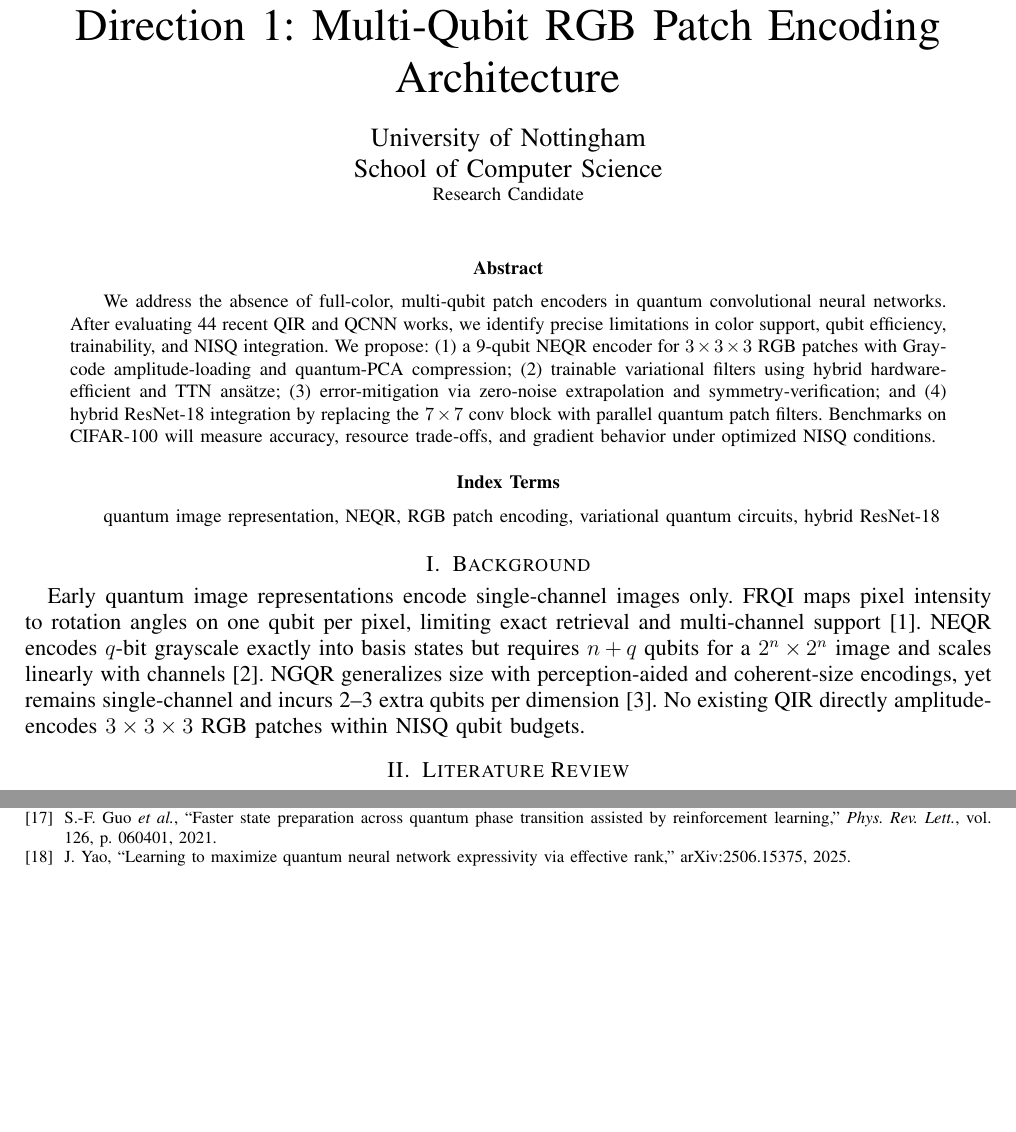
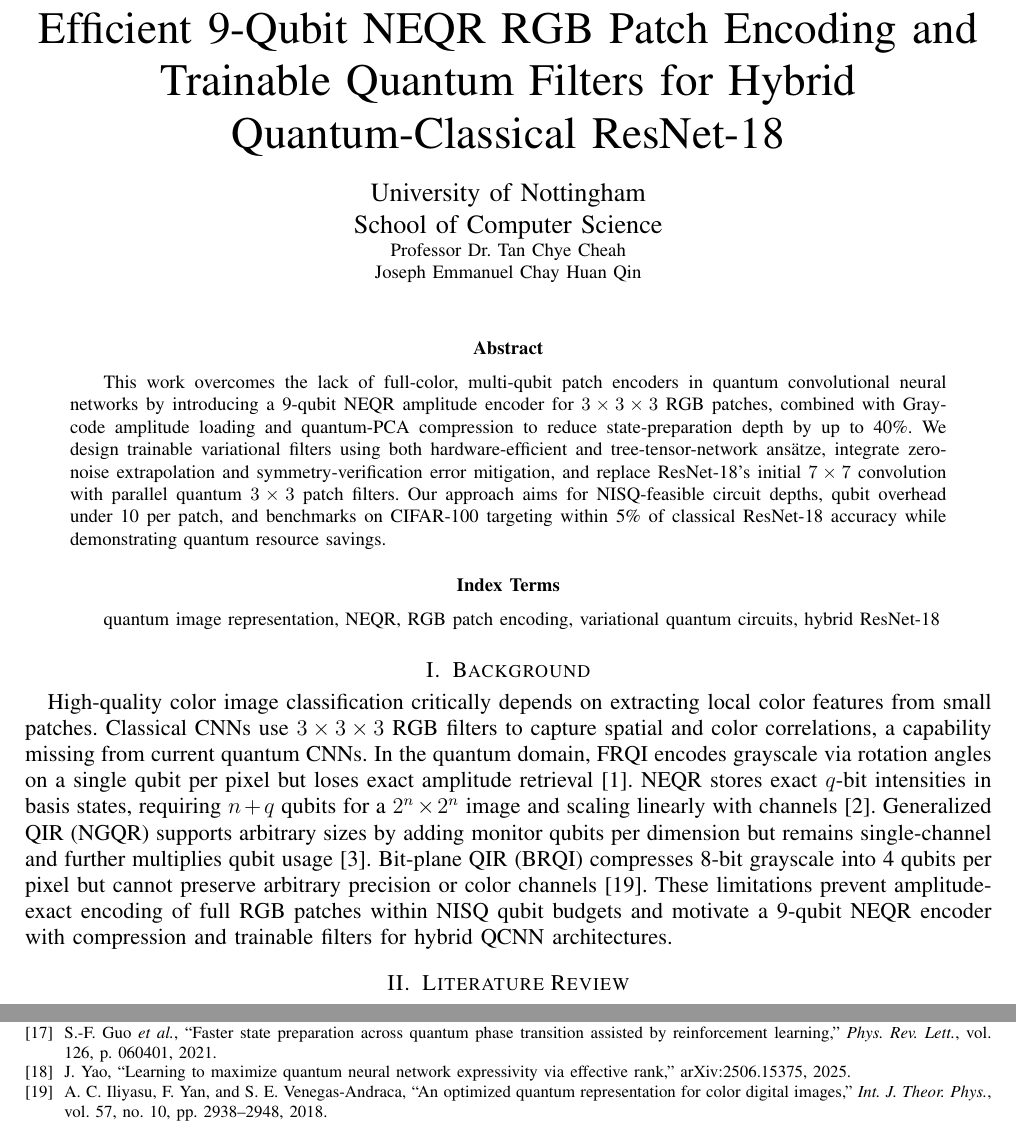
Before and after one commit to josephchay/phd-proposal, a LaTeX paper (multi-qubit-rgb-encoding-architecture-proposal.tex): two parts of pages 1 and 4 of 4, joined at a grey line, cut at the place of the change, the shorter picture padded with empty space. Compiled offline with pdfLaTeX.

```diff
--- a/main.tex
+++ b/multi-qubit-rgb-encoding-architecture-proposal.tex
@@ -23,16 +23,17 @@
 
 \begin{document}
 
-\title{Direction 1: Multi-Qubit RGB Patch Encoding Architecture}
+\title{Efficient 9-Qubit NEQR RGB Patch Encoding and Trainable Quantum Filters for Hybrid Quantum-Classical ResNet-18}
 \author{
 University of Nottingham\\
 School of Computer Science\\
-\small{Research Candidate}
+\small{Professor Dr. Tan Chye Cheah}\\
+\small{Joseph Emmanuel Chay Huan Qin}
 }
 \maketitle
 
 \begin{abstract}
-We address the absence of full‐color, multi‐qubit patch encoders in quantum convolutional neural networks. After evaluating 44 recent QIR and QCNN works, we identify precise limitations in color support, qubit efficiency, trainability, and NISQ integration. We propose: (1) a 9‐qubit NEQR encoder for $3\times3\times3$ RGB patches with Gray‐code amplitude‐loading and quantum‐PCA compression; (2) trainable variational filters using hybrid hardware‐efficient and TTN ansätze; (3) error‐mitigation via zero‐noise extrapolation and symmetry‐verification; and (4) hybrid ResNet‐18 integration by replacing the $7\times7$ conv block with parallel quantum patch filters. Benchmarks on CIFAR‐100 will measure accuracy, resource trade‐offs, and gradient behavior under optimized NISQ conditions.
+This work overcomes the lack of full‐color, multi‐qubit patch encoders in quantum convolutional neural networks by introducing a 9‐qubit NEQR amplitude encoder for $3\times3\times3$ RGB patches, combined with Gray‐code amplitude loading and quantum‐PCA compression to reduce state‐preparation depth by up to 40\%. We design trainable variational filters using both hardware‐efficient and tree‐tensor‐network ansätze, integrate zero‐noise extrapolation and symmetry‐verification error mitigation, and replace ResNet‐18’s initial $7\times7$ convolution with parallel quantum $3\times3$ patch filters. Our approach aims for NISQ‐feasible circuit depths, qubit overhead under 10 per patch, and benchmarks on CIFAR‐100 targeting within 5\% of classical ResNet‐18 accuracy while demonstrating quantum resource savings.
 \end{abstract}
 
 \begin{IEEEkeywords}
@@ -40,7 +41,7 @@
 \end{IEEEkeywords}
 
 \section{Background}
-Early quantum image representations encode single‐channel images only. FRQI maps pixel intensity to rotation angles on one qubit per pixel, limiting exact retrieval and multi‐channel support~\cite{le2011frqi}. NEQR encodes $q$‐bit grayscale exactly into basis states but requires $n+q$ qubits for a $2^n\times2^n$ image and scales linearly with channels~\cite{zhang2013neqr}. NGQR generalizes size with perception‐aided and coherent‐size encodings, yet remains single‐channel and incurs 2–3 extra qubits per dimension~\cite{xing2024ngqr}. No existing QIR directly amplitude‐encodes $3\times3\times3$ RGB patches within NISQ qubit budgets.
+High‐quality color image classification critically depends on extracting local color features from small patches. Classical CNNs use $3\times3\times3$ RGB filters to capture spatial and color correlations, a capability missing from current quantum CNNs. In the quantum domain, FRQI encodes grayscale via rotation angles on a single qubit per pixel but loses exact amplitude retrieval~\cite{le2011frqi}. NEQR stores exact $q$‐bit intensities in basis states, requiring $n+q$ qubits for a $2^n\times2^n$ image and scaling linearly with channels~\cite{zhang2013neqr}. Generalized QIR (NGQR) supports arbitrary sizes by adding monitor qubits per dimension but remains single‐channel and further multiplies qubit usage~\cite{xing2024ngqr}. Bit‐plane QIR (BRQI) compresses 8‐bit grayscale into 4 qubits per pixel but cannot preserve arbitrary precision or color channels~\cite{li2018bitplane}. These limitations prevent amplitude‐exact encoding of full RGB patches within NISQ qubit budgets and motivate a 9‐qubit NEQR encoder with compression and trainable filters for hybrid QCNN architectures.
 
 \section{Literature Review}
 \subsection{Quantum Image Representations (QIR)}
@@ -218,6 +219,11 @@
 “Learning to maximize quantum neural network expressivity via effective rank,”
 arXiv:2506.15375, 2025.
 
+\bibitem{li2018bitplane}
+A.~C. Iliyasu, F.~Yan, and S.~E.~Venegas-Andraca,
+“An optimized quantum representation for color digital images,”
+\textit{Int. J. Theor. Phys.}, vol. 57, no. 10, pp. 2938–2948, 2018.
+
 \end{thebibliography}
 
 \end{document}
```
Also changed, not shown: main.pdf (deleted), multi-qubit-rgb-encoding-architecture-proposal.bbl (renamed from main.bbl), multi-qubit-rgb-encoding-architecture-proposal.pdf (added), 10 other files.
